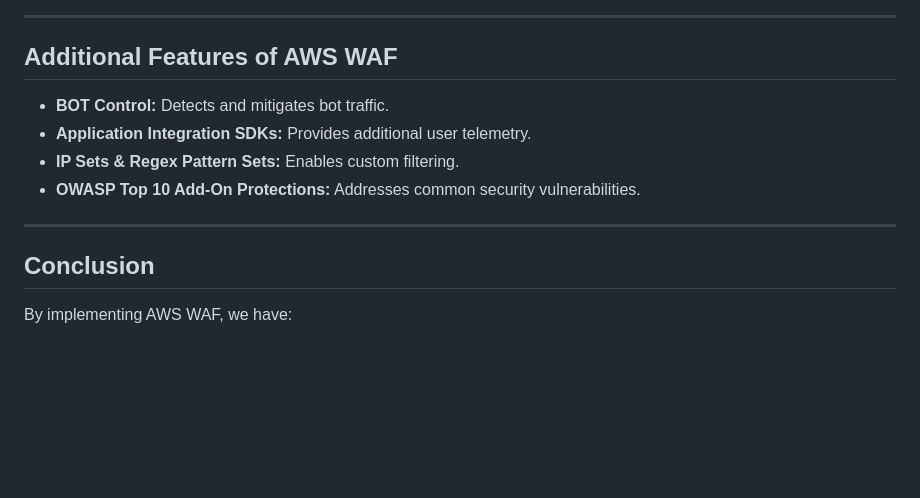
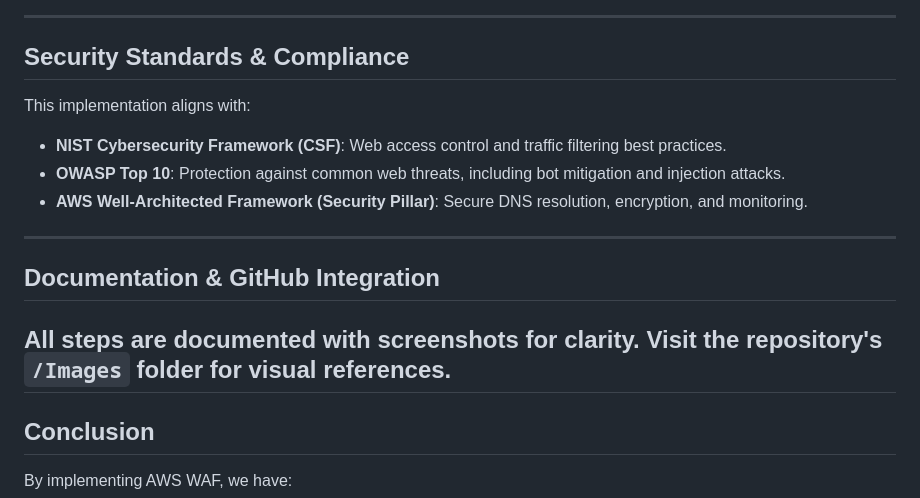
Before and after one commit to ajeem2026/WAF_AWS, a Markdown page: README.md, the part around the change. GitHub-like rendering; blank space fills up the shorter version.

```diff
--- a/README.md
+++ b/README.md
@@ -97,12 +97,15 @@ AWS CloudWatch is a monitoring and observability service for AWS resources.
 
 ---
 
-## **Additional Features of AWS WAF**
-- **BOT Control:** Detects and mitigates bot traffic.
-- **Application Integration SDKs:** Provides additional user telemetry.
-- **IP Sets & Regex Pattern Sets:** Enables custom filtering.
-- **OWASP Top 10 Add-On Protections:** Addresses common security vulnerabilities.
+## **Security Standards & Compliance**
+This implementation aligns with:
+- **NIST Cybersecurity Framework (CSF)**: Web access control and traffic filtering best practices.
+- **OWASP Top 10**: Protection against common web threats, including bot mitigation and injection attacks.
+- **AWS Well-Architected Framework (Security Pillar)**: Secure DNS resolution, encryption, and monitoring.
+---
 
+## **Documentation & GitHub Integration**
+All steps are documented with screenshots for clarity. Visit the repository's `/Images` folder for visual references.
 ---
 
 ## **Conclusion**
```
